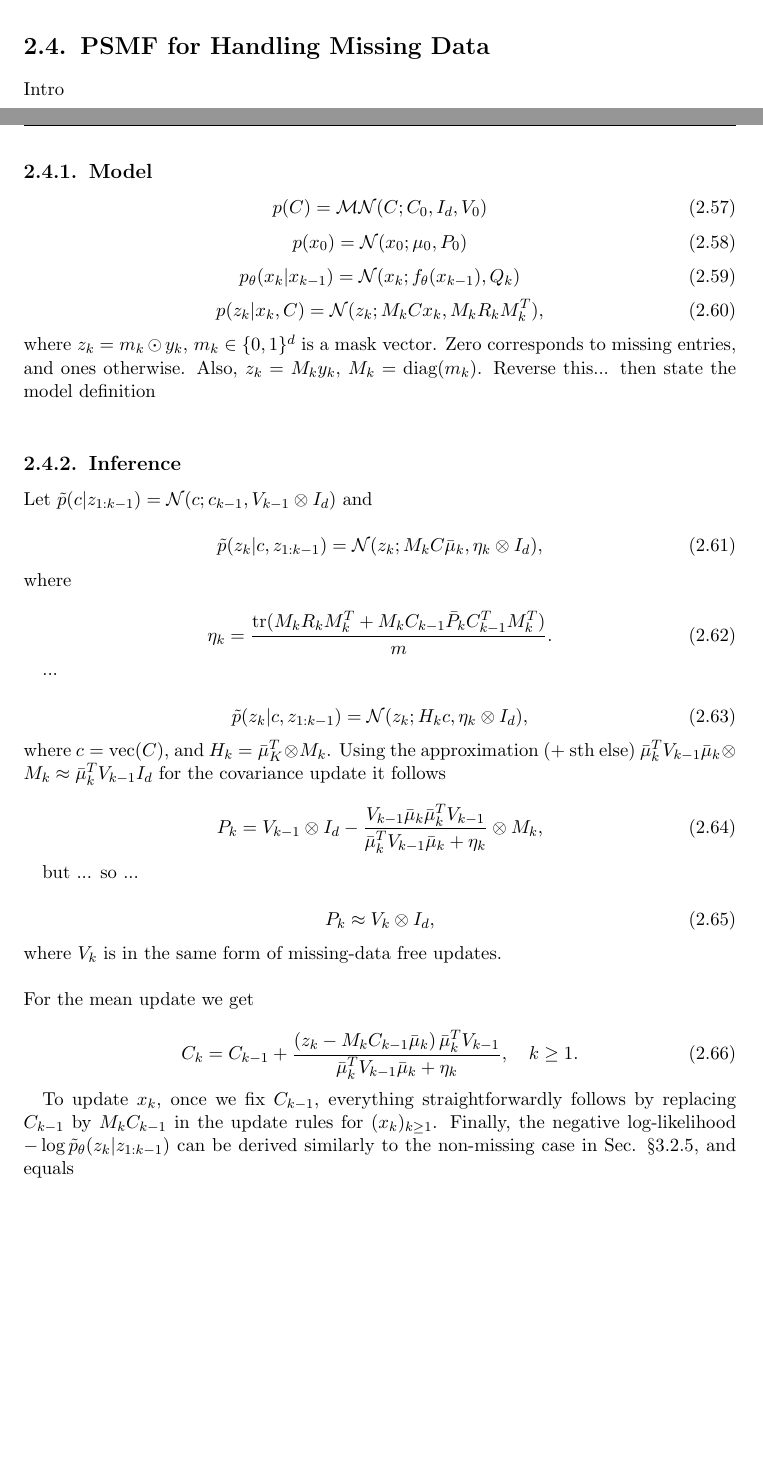
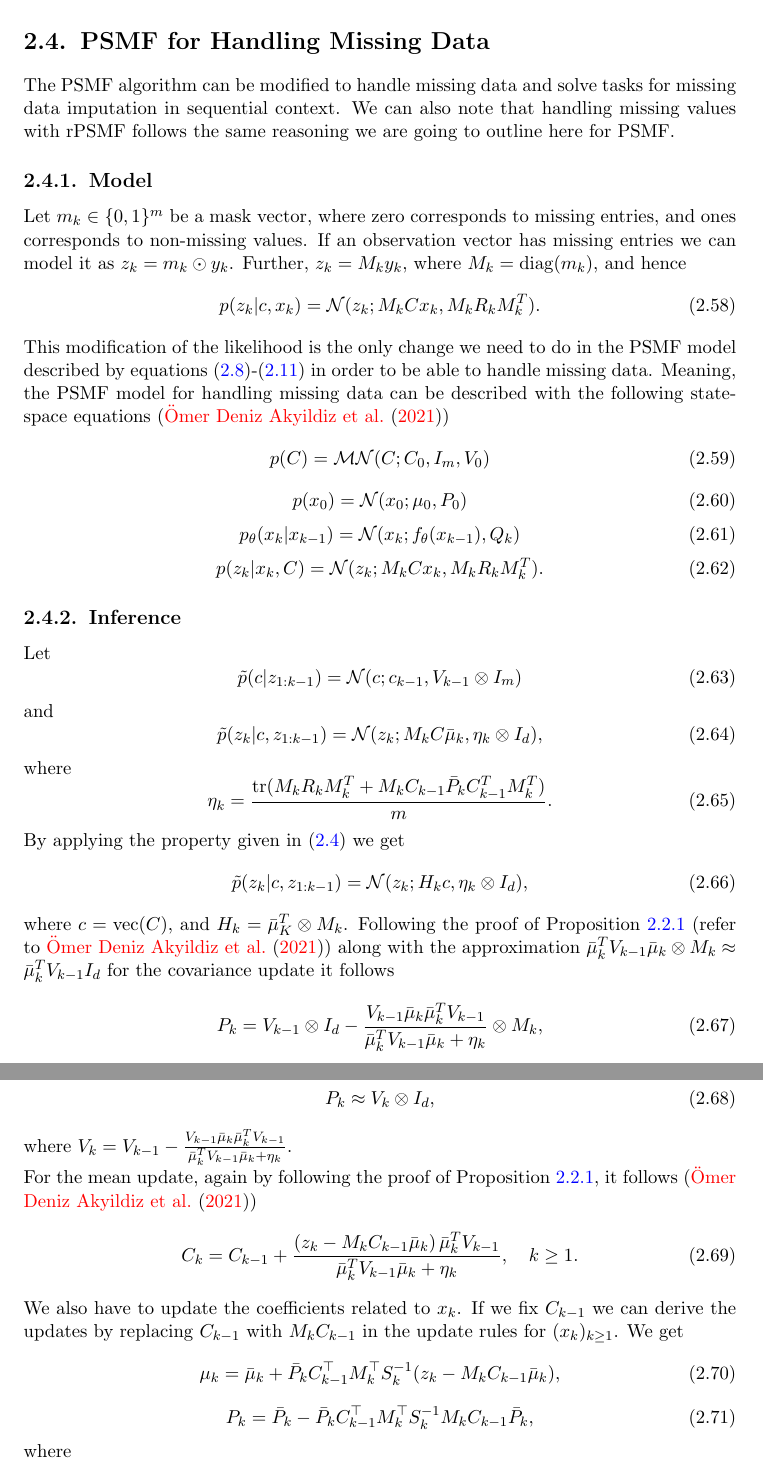
Before and after one commit to JoeJoe1313/MSc-Thesis, a LaTeX thesis (main.tex): two parts of pages 20 and 21 of 44 before the commit and two parts of pages 21 and 22 of 45 after it, joined at a grey line, cut so that both start at the same text, the shorter picture padded with empty space. Compiled offline with pdfLaTeX.

Commit message:
finish models theory and algorithms

```diff
--- a/main.tex
+++ b/main.tex
@@ -544,12 +551,17 @@ The iterative version of the rPSMF algorithm is given in Algorithm \ref{algo:2}.
 
 \section{PSMF for Handling Missing Data}
 
-Intro
+The PSMF algorithm can be modified to handle missing data and solve tasks for missing data imputation in sequential context. We can also note that handling missing values with rPSMF follows the same reasoning we are going to outline here for PSMF.
 
 \subsection{Model}
 
+Let $m_k \in \{0,1\}^m$ be a mask vector, where zero corresponds to missing entries, and ones corresponds to non-missing values. If an observation vector has missing entries we can model it as $z_k = m_k \odot y_k$. Further, $z_k = M_k y_k$, where $M_k = \text{diag}(m_k)$, and hence
 \begin{equation}
-    p(C) = \mathcal{MN}(C; C_0, I_d, V_0)
+    p(z_k | c, x_k) = \mathcal{N}(z_k; M_k Cx_k, M_k R_k M_{k}^{T}).
+\end{equation}
+This modification of the likelihood is the only change we need to do in the PSMF model described by equations (\ref{eq:1})-(\ref{eq:4}) in order to be able to handle missing data. Meaning, the PSMF model for handling missing data can be described with the following state-space equations (\cite{akyildiz2021probabilistic})
+\begin{equation}
+    p(C) = \mathcal{MN}(C; C_0, I_m, V_0)
 \end{equation}
 \begin{equation}
     p(x_0) = \mathcal{N}(x_0; \mu_0, P_0)
@@ -558,49 +570,50 @@ Intro
     p_{\theta}(x_k | x_{k-1}) = \mathcal{N}(x_k; f_{\theta}(x_{k-1}), Q_k)
 \end{equation}
 \begin{equation}
-    p(z_k | x_k, C) = \mathcal{N}(z_k; M_k Cx_k, M_k R_k M_{k}^{T}),
+    p(z_k | x_k, C) = \mathcal{N}(z_k; M_k Cx_k, M_k R_k M_{k}^{T}).
 \end{equation}
-
-\noindent where $z_k = m_k \odot y_k$, $m_k \in \{0, 1\}^d$ is a mask vector. Zero corresponds to missing entries, and ones otherwise. Also, $z_k = M_k y_k$, $M_k = \text{diag}(m_k)$. Reverse this... then state the model definition \newline
 
 \subsection{Inference}
 
-Let $\Tilde{p}(c | z_{1:k-1}) = \mathcal{N}(c; c_{k-1}, V_{k-1} \otimes I_d)$ and
-
+Let
+\begin{equation}
+    \Tilde{p}(c | z_{1:k-1}) = \mathcal{N}(c; c_{k-1}, V_{k-1} \otimes I_m)
+\end{equation}
+and
 \begin{equation}
     \Tilde{p}(z_k | c, z_{1:k-1}) = \mathcal{N}(z_k; M_k C \bar{\mu}_k, \eta_k \otimes I_d),
 \end{equation}
-
-\noindent where
-
+where
 \begin{equation}
     \eta_k = \frac{\text{tr}(M_k R_k M_k^T + M_k C_{k-1} \bar{P}_k C_{k-1}^T M_k^T)}{m}.
 \end{equation}
-
-...
-
+By applying the property given in (\ref{eq:vecms}) we get
 \begin{equation}
     \Tilde{p}(z_k | c, z_{1:k-1}) = \mathcal{N}(z_k; H_k c, \eta_k \otimes I_d),
 \end{equation}
-
-\noindent where $c = \text{vec}(C)$, and $H_k = \bar{\mu}_K^T \otimes M_k$. Using the approximation (+ sth else) $\bar{\mu}_k^T V_{k-1} \bar{\mu}_k \otimes M_k \approx \bar{\mu}_k^T V_{k-1} I_d$ for the covariance update it follows
-
+where $c = \text{vec}(C)$, and $H_k = \bar{\mu}_K^T \otimes M_k$. Following the proof of Proposition \ref{prop:1} (refer to \cite{akyildiz2021probabilistic}) along with the approximation $\bar{\mu}_k^T V_{k-1} \bar{\mu}_k \otimes M_k \approx \bar{\mu}_k^T V_{k-1} I_d$ for the covariance update it follows
 \begin{equation}
     P_k = V_{k-1} \otimes I_d - \frac{V_{k-1} \bar{\mu}_k \bar{\mu}_k^T V_{k-1}}{\bar{\mu}_k^T V_{k-1} \bar{\mu}_k + \eta_k} \otimes M_k,
 \end{equation}
-
-but ... so ...
-
+but this can't be simplified so we have to approximate it as
 \begin{equation}
     P_k \approx V_k \otimes I_d,
 \end{equation}
 
-\noindent where $V_k$ is in the same form of missing-data free updates. \newline
-
-\noindent For the mean update we get
-
+\noindent where $V_k = V_{k-1} - \frac{V_{k-1} \bar{\mu}_k \bar{\mu}^T_k V_{k-1}}{\bar{\mu}_k^T V_{k-1} \bar{\mu}_k + \eta_k}$. \newline
+For the mean update, again by following the proof of Proposition \ref{prop:1}, it follows (\cite{akyildiz2021probabilistic})
 \begin{equation}
     C_k = C_{k-1} + \frac{\left( z_k - M_k C_{k-1} \bar{\mu}_k \right) \bar{\mu}_k^T V_{k-1}}{\bar{\mu}_k^T V_{k-1} \bar{\mu}_k + \eta_k}, \quad k \geq 1.
 \end{equation}
+We also have to update the coefficients related to $x_k$. If we fix \(C_{k-1}\) we can derive the updates by replacing \(C_{k-1}\) with \(M_k C_{k-1}\) in the update rules for \((x_k)_{k \geq 1}\). We get
+\begin{equation}
+    \mu_k = \bar{\mu}_k + \bar{P}_k C_{k-1}^\top M_k^\top S_k^{-1} (z_k - M_k C_{k-1} \bar{\mu}_k),
+\end{equation}
+\begin{equation}
+    P_k = \bar{P}_k - \bar{P}_k C_{k-1}^\top M_k^\top S_k^{-1} M_k C_{k-1} \bar{P}_k,
+\end{equation}
+where
+\begin{equation}
+    S_k = M_k C_{k-1} \bar{P}_k C_{k-1}^\top M_k^\top + M_k R_k M_k^\top.
+\end{equation}
 
-To update \(x_k\), once we fix \(C_{k-1}\), everything straightforwardly follows by replacing \(C_{k-1}\) by \(M_k C_{k-1}\) in the update rules for \((x_k)_{k \geq 1}\). Finally, the negative log-likelihood \(-\log \tilde{p}_\theta (z_k | z_{1:k-1})\) can be derived similarly to the non-missing case in Sec. \textsection 3.2.5, and equals
```
Also changed, not shown: main.tex (32 more changed lines).
